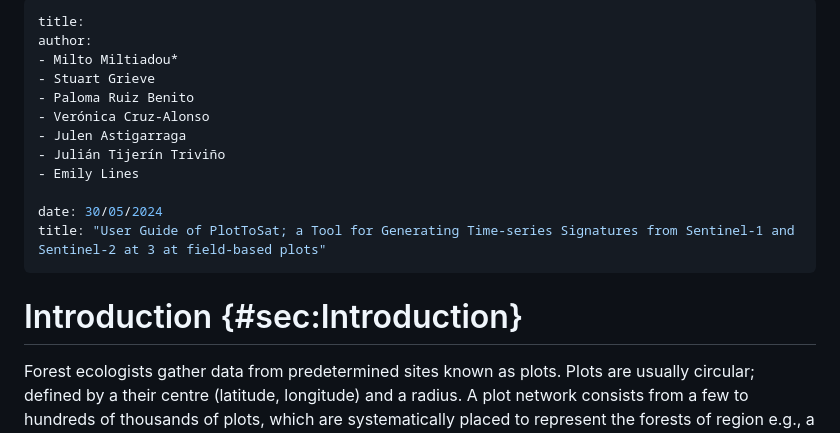
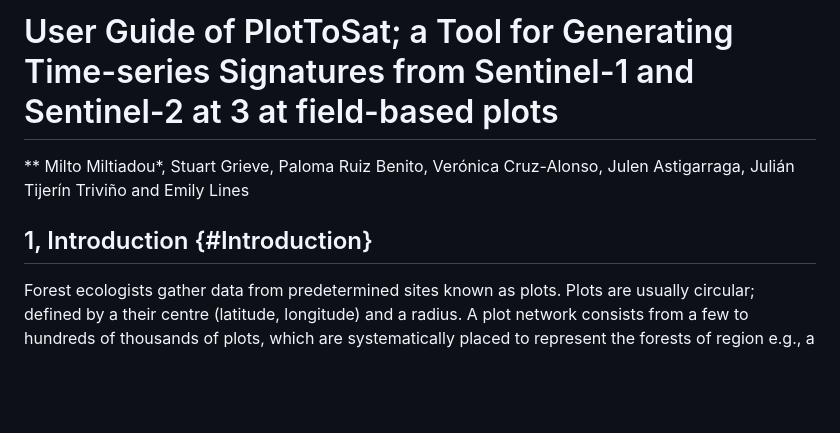
Before and after one commit to Art-n-MathS/PlotToSat, a Markdown page: README.md, the part around the change. Rendered like a GitHub page; blank space fills up the shorter version.

```diff
--- a/README.md
+++ b/README.md
@@ -1,20 +1,8 @@
----
-title:
-author:
-- Milto Miltiadou*
-- Stuart Grieve
-- Paloma Ruiz Benito
-- Verónica Cruz-Alonso
-- Julen Astigarraga
-- Julián Tijerín Triviño
-- Emily Lines
-
-date: 30/05/2024
-title: "User Guide of PlotToSat; a Tool for Generating Time-series Signatures from Sentinel-1 and Sentinel-2 at 3 at field-based plots"
----
+# User Guide of PlotToSat; a Tool for Generating Time-series Signatures from Sentinel-1 and Sentinel-2 at 3 at field-based plots
+** Milto Miltiadou*, Stuart Grieve, Paloma Ruiz Benito, Verónica Cruz-Alonso, Julen Astigarraga, Julián Tijerín Triviño and Emily Lines
 
 
-# Introduction {#sec:Introduction}
+## 1, Introduction {#Introduction}
 
 Forest ecologists gather data from predetermined sites known as plots.
 Plots are usually circular; defined by a their centre (latitude,
```
